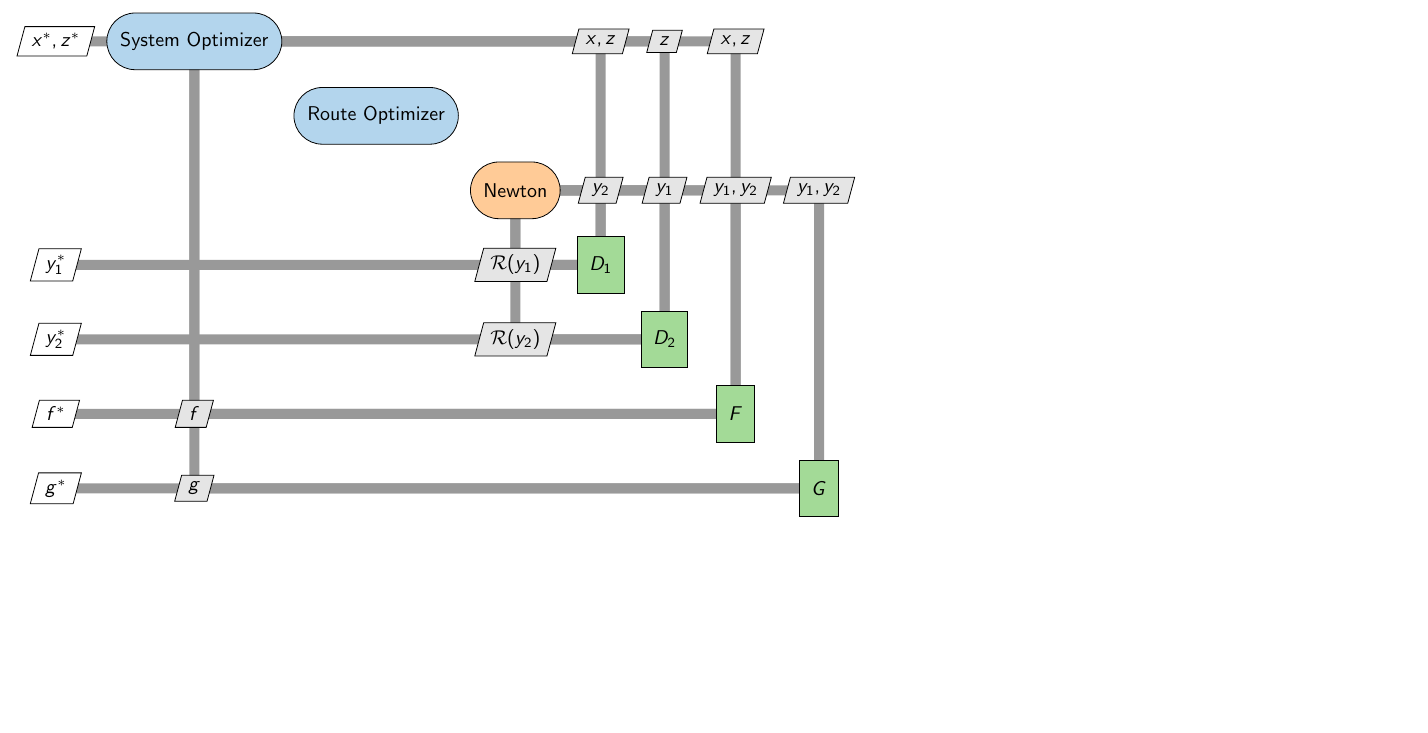
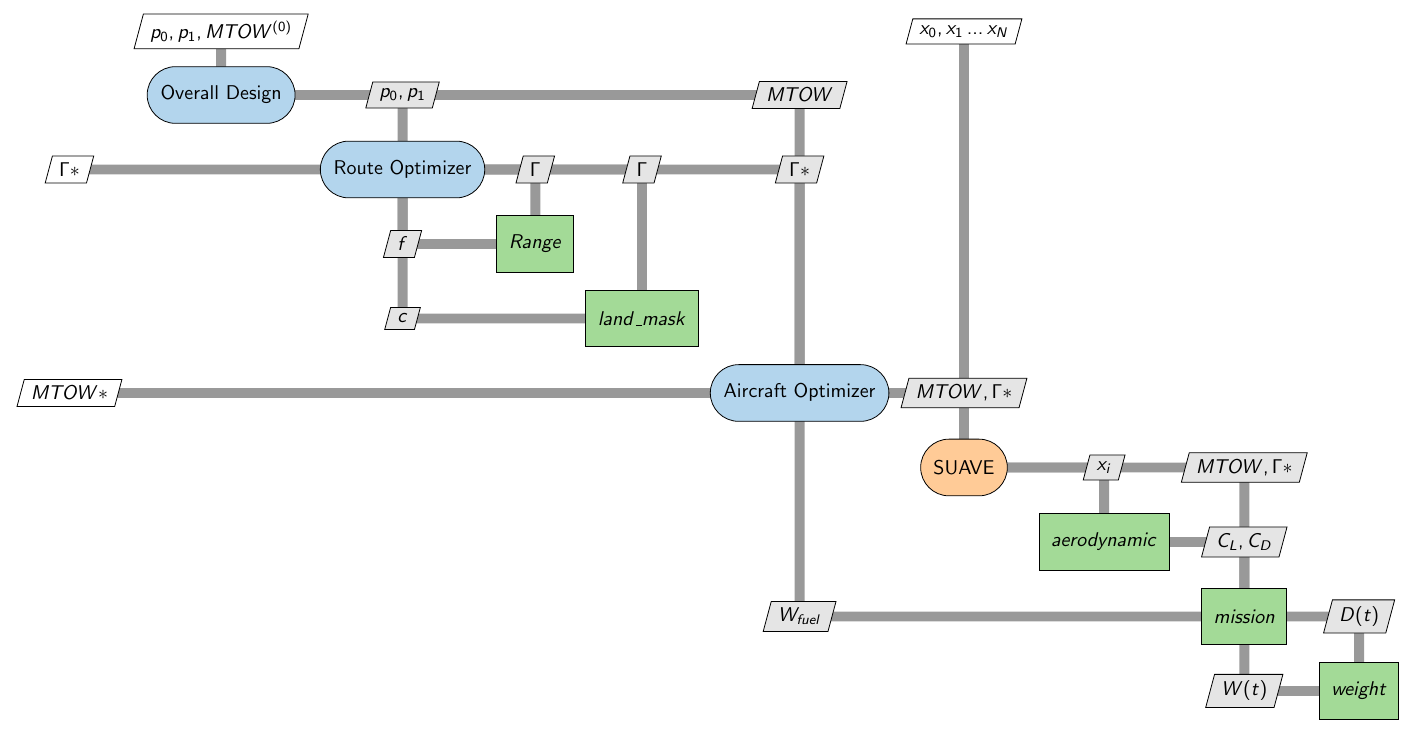
Before and after one commit to 7dinosaur/SST_design_via_SUAVE, a LaTeX document (mdf.tex, which reads mdf.tikz): part of the page, cut at the place of the change, the shorter picture padded with empty space. The pictures show the PDF file mdf.pdf that the author committed with the source.

Commit message:
create XSDM

```diff
--- a/mdf.tikz
+++ b/mdf.tikz
@@ -18,69 +18,129 @@
 
 \matrix[MatrixSetup]{
 %Row 0
-\node [DataIO] (left_output_opt) {$x^*, z^*$};&
-\node [Optimization] (opt) {$\text{System Optimizer}$};&
+&
+\node [DataIO] (output_design_system) {$p_0, p_1, MTOW^{(0)}$};&
 &
 &
-\node [DataInter] (opt-D1) {$x, z$};&
-\node [DataInter] (opt-D2) {$z$};&
-\node [DataInter] (opt-F) {$x, z$};&
+&
+&
+\node [DataIO] (output_SUAVE) {$x_0,x_1\dots x_N$};&
+&
+&
+&
 \\
 %Row 1
 &
+\node [Optimization] (design_system) {$\text{Overall Design}$};&
+\node [DataInter] (design_system-route_opt) {$p_0,p_1$};&
 &
-\node [Optimization] (route_opt) {$\text{Route Optimizer}$};&
+&
+\node [DataInter] (design_system-aircraft_opt) {$MTOW$};&
 &
 &
 &
 &
 \\
 %Row 2
+\node [DataIO] (left_output_route_opt) {$\Gamma*$};&
 &
-&
-&
-\node [MDA] (solver) {$\text{Newton}$};&
-\node [DataInter] (solver-D1) {$y_2$};&
-\node [DataInter] (solver-D2) {$y_1$};&
-\node [DataInter] (solver-F) {$y_1, y_2$};&
-\node [DataInter] (solver-G) {$y_1, y_2$};\\
-%Row 3
-\node [DataIO] (left_output_D1) {$y_1^*$};&
-&
-&
-\node [DataInter] (D1-solver) {$\mathcal{R}(y_1)$};&
-\node [Function] (D1) {$D_1$};&
-&
-&
-\\
-%Row 4
-\node [DataIO] (left_output_D2) {$y_2^*$};&
-&
-&
-\node [DataInter] (D2-solver) {$\mathcal{R}(y_2)$};&
-&
-\node [Function] (D2) {$D_2$};&
-&
-\\
-%Row 5
-\node [DataIO] (left_output_F) {$f^*$};&
-\node [DataInter] (F-opt) {$f$};&
+\node [Optimization] (route_opt) {$\text{Route Optimizer}$};&
+\node [DataInter] (route_opt-Range) {$\Gamma$};&
+\node [DataInter] (route_opt-land) {$\Gamma$};&
+\node [DataInter] (route_opt-aircraft_opt) {$\Gamma*$};&
 &
 &
 &
 &
-\node [Function] (F) {$F$};&
 \\
-%Row 6
-\node [DataIO] (left_output_G) {$g^*$};&
-\node [DataInter] (G-opt) {$g$};&
+%Row 3
+&
+&
+\node [DataInter] (Range-route_opt) {$f$};&
+\node [Function] (Range) {$Range$};&
 &
 &
 &
 &
 &
-\node [Function] (G) {$G$};\\
+&
+\\
+%Row 4
+&
+&
+\node [DataInter] (land-route_opt) {$c$};&
+&
+\node [Function] (land) {$land \_ mask$};&
+&
+&
+&
+&
+&
+\\
+%Row 5
+\node [DataIO] (left_output_aircraft_opt) {$MTOW*$};&
+&
+&
+&
+&
+\node [Optimization] (aircraft_opt) {$\text{Aircraft Optimizer}$};&
+\node [DataInter] (aircraft_opt-SUAVE) {$MTOW, \Gamma*$};&
+&
+&
+&
+\\
+%Row 6
+&
+&
+&
+&
+&
+&
+\node [MDA] (SUAVE) {$\text{SUAVE}$};&
+\node [DataInter] (SUAVE-aerodynamic) {$x_i$};&
+\node [DataInter] (SUAVE-mission) {$MTOW, \Gamma*$};&
+&
+\\
 %Row 7
+&
+&
+&
+&
+&
+&
+&
+\node [Function] (aerodynamic) {$aerodynamic$};&
+\node [DataInter] (aerodynamic-mission) {$C_L, C_D$};&
+&
+\\
+%Row 8
+&
+&
+&
+&
+&
+\node [DataInter] (mission-aircraft_opt) {$W_{fuel}$};&
+&
+&
+\node [Function] (mission) {$mission$};&
+\node [DataInter] (mission-weight) {$D(t)$};&
+\\
+%Row 9
+&
+&
+&
+&
+&
+&
+&
+&
+\node [DataInter] (weight-mission) {$W(t)$};&
+\node [Function] (weight) {$weight$};&
+\\
+%Row 10
+&
+&
+&
 &
 &
 &
@@ -97,34 +157,39 @@
 \begin{pgfonlayer}{data}
 \path
 % Horizontal edges
-(opt) edge [DataLine] (opt-D1)
-(opt) edge [DataLine] (opt-D2)
-(opt) edge [DataLine] (opt-F)
-(solver) edge [DataLine] (solver-D1)
-(solver) edge [DataLine] (solver-D2)
-(D1) edge [DataLine] (D1-solver)
-(solver) edge [DataLine] (solver-F)
-(D2) edge [DataLine] (D2-solver)
-(solver) edge [DataLine] (solver-G)
-(F) edge [DataLine] (F-opt)
-(G) edge [DataLine] (G-opt)
-(opt) edge [DataLine] (left_output_opt)
-(D1) edge [DataLine] (left_output_D1)
-(D2) edge [DataLine] (left_output_D2)
-(F) edge [DataLine] (left_output_F)
-(G) edge [DataLine] (left_output_G)
+(design_system) edge [DataLine] (design_system-route_opt)
+(design_system) edge [DataLine] (design_system-aircraft_opt)
+(route_opt) edge [DataLine] (route_opt-Range)
+(route_opt) edge [DataLine] (route_opt-land)
+(Range) edge [DataLine] (Range-route_opt)
+(land) edge [DataLine] (land-route_opt)
+(route_opt) edge [DataLine] (route_opt-aircraft_opt)
+(aircraft_opt) edge [DataLine] (aircraft_opt-SUAVE)
+(SUAVE) edge [DataLine] (SUAVE-aerodynamic)
+(SUAVE) edge [DataLine] (SUAVE-mission)
+(aerodynamic) edge [DataLine] (aerodynamic-mission)
+(mission) edge [DataLine] (mission-weight)
+(weight) edge [DataLine] (weight-mission)
+(mission) edge [DataLine] (mission-aircraft_opt)
+(route_opt) edge [DataLine] (left_output_route_opt)
+(aircraft_opt) edge [DataLine] (left_output_aircraft_opt)
 % Vertical edges
-(opt-D1) edge [DataLine] (D1)
-(opt-D2) edge [DataLine] (D2)
-(opt-F) edge [DataLine] (F)
-(solver-D1) edge [DataLine] (D1)
-(solver-D2) edge [DataLine] (D2)
-(D1-solver) edge [DataLine] (solver)
-(solver-F) edge [DataLine] (F)
-(D2-solver) edge [DataLine] (solver)
-(solver-G) edge [DataLine] (G)
-(F-opt) edge [DataLine] (opt)
-(G-opt) edge [DataLine] (opt);
+(design_system-route_opt) edge [DataLine] (route_opt)
+(design_system-aircraft_opt) edge [DataLine] (aircraft_opt)
+(route_opt-Range) edge [DataLine] (Range)
+(route_opt-land) edge [DataLine] (land)
+(Range-route_opt) edge [DataLine] (route_opt)
+(land-route_opt) edge [DataLine] (route_opt)
+(route_opt-aircraft_opt) edge [DataLine] (aircraft_opt)
+(aircraft_opt-SUAVE) edge [DataLine] (SUAVE)
+(SUAVE-aerodynamic) edge [DataLine] (aerodynamic)
+(SUAVE-mission) edge [DataLine] (mission)
+(aerodynamic-mission) edge [DataLine] (mission)
+(mission-weight) edge [DataLine] (weight)
+(weight-mission) edge [DataLine] (mission)
+(mission-aircraft_opt) edge [DataLine] (aircraft_opt)
+(design_system) edge [DataLine] (output_design_system)
+(SUAVE) edge [DataLine] (output_SUAVE);
 \end{pgfonlayer}
 
 \end{tikzpicture}
```
Also changed, not shown: mdf.pdf, 5 other files.
